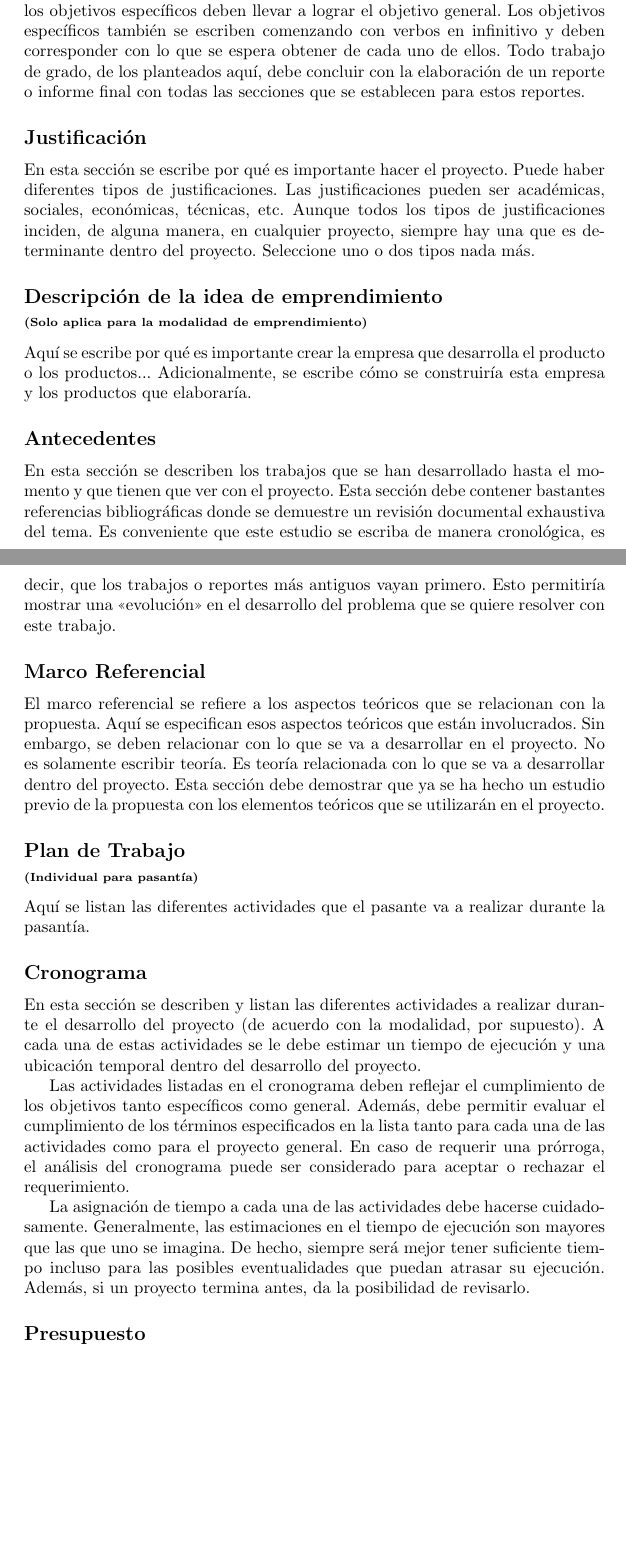
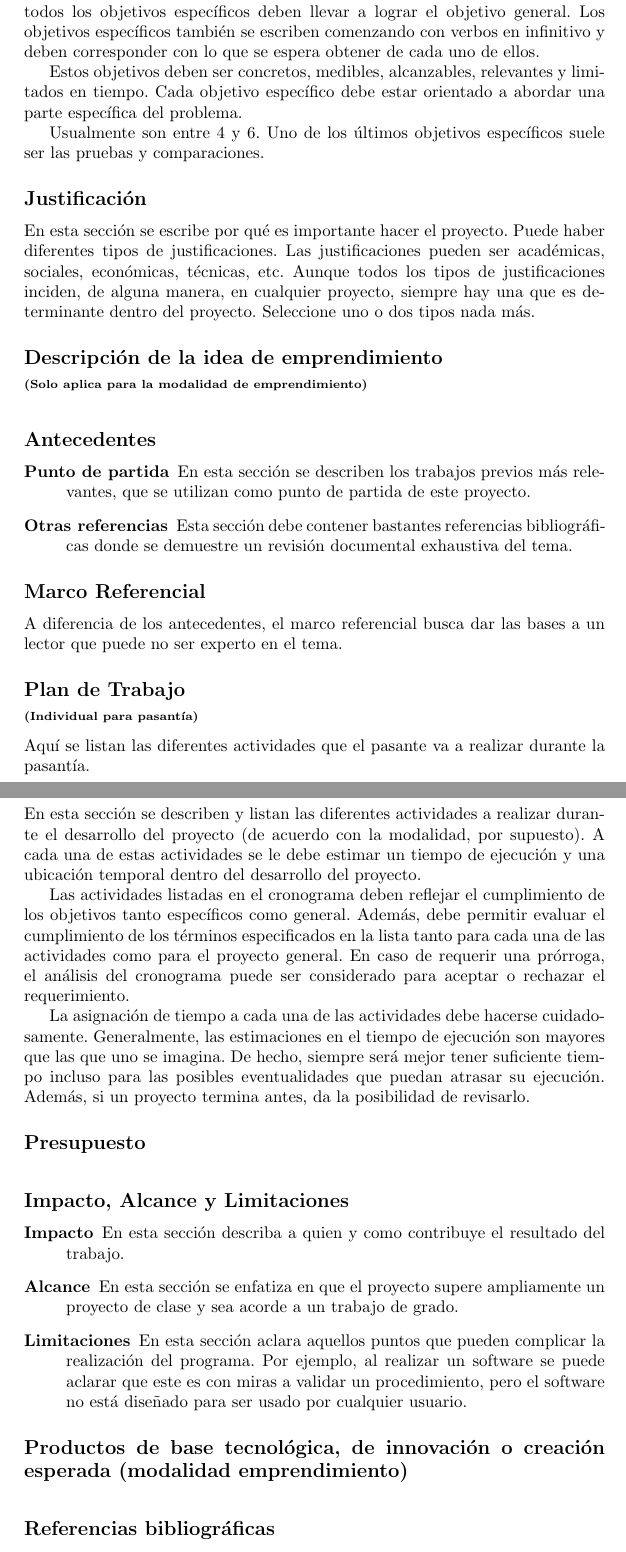
Before and after one commit to GerardoMunoz-UD/informacion_coordinacion, a LaTeX document (FormatoAnteproyectoLatex.tex): two parts of pages 3 and 4 of 4, joined at a grey line, cut so that both start at the same text, the shorter picture padded with empty space. Compiled offline with pdfLaTeX.

Commit message:
Update FormatoAnteproyectoLatex.tex

```diff
--- a/FormatoAnteproyectoLatex.tex
+++ b/FormatoAnteproyectoLatex.tex
@@ -62,18 +69,35 @@ Cuando la modalidad corresponde a un proyecto de investigación, también se deb
 
 \subsection*{Objetivos específicos}
-\noindent Aquí se listan los objetivos específicos que, en general, corresponden a diferentes etapas del desarrollo del proyecto. Ciertamente, la conjunción de todos los objetivos específicos deben llevar a lograr el objetivo general. Los objetivos específicos también se escriben comenzando con verbos en infinitivo y deben corresponder con lo que se espera obtener de cada uno de ellos. Todo trabajo de grado, de los planteados aquí, debe concluir con la elaboración de un reporte o informe final con todas las secciones que se establecen para estos reportes. % En general, un reporte final contiene una introducción, unos antencedentes, uno modelado del problema que se estudia o resuelve, una propuesta de solución consistente con el modelo del problema, la descripción de la implementación de la solución, las pruebas y resultados de las pruebas realizadas, las interpretaciones de los resultados, una discusión sobre estos resultados, unas conclusiones. Todo esto se construye en un documento que corresponde al reporte del trabajo realizado para cumplir con el proyecto.
+\noindent %Aquí se listan los objetivos específicos que, en general, !p0
+Corresponden a metas parciales del proyecto. Ciertamente, la conjunción de todos los objetivos específicos deben llevar a lograr el objetivo general. Los objetivos específicos también se escriben comenzando con verbos en infinitivo y deben corresponder con lo que se espera obtener de cada uno de ellos.
+
+Estos objetivos deben ser concretos, medibles, alcanzables, relevantes y limitados en tiempo. Cada objetivo específico debe estar orientado a abordar una parte específica del problema.
+
+Usualmente son entre 4 y 6. Uno de los últimos objetivos específicos suele ser las pruebas y comparaciones.
+
+
+%Todo trabajo de grado, de los planteados aquí, debe concluir con la elaboración de un reporte o informe final con todas las secciones que se establecen para estos reportes. % En general, un reporte final contiene una introducción, unos antencedentes, uno modelado del problema que se estudia o resuelve, una propuesta de solución consistente con el modelo del problema, la descripción de la implementación de la solución, las pruebas y resultados de las pruebas realizadas, las interpretaciones de los resultados, una discusión sobre estos resultados, unas conclusiones. Todo esto se construye en un documento que corresponde al reporte del trabajo realizado para cumplir con el proyecto.
 
 \subsection*{Justificación}
 \noindent En esta sección se escribe por qué es importante hacer el proyecto. Puede haber diferentes tipos de justificaciones. Las justificaciones pueden ser académicas, sociales, económicas, técnicas, etc. Aunque todos los tipos de justificaciones inciden, de alguna manera, en cualquier proyecto, siempre hay una que es determinante dentro del proyecto. Seleccione uno o dos tipos nada más. % Por ejemplo, un proyecto podría tener un propósito pedagógico (justificación académica); sin embargo, aunque podrían obtenerse beneficios económicos, no sería realmente el propósito obtener prototipos más baratos (justificación econónica). Esto hace que la meta del proyecto sea clara y las decisiones que se tomen están acordes con esta.
 
 \subsection*{Descripción de la idea de emprendimiento \\ {\scriptsize(Solo aplica para la modalidad de emprendimiento)}}
-\noindent Aquí se escribe por qué es importante crear la empresa que desarrolla el producto o los productos... Adicionalmente, se escribe cómo se construiría esta empresa y los productos que elaboraría.
+\noindent %Aquí se escribe por qué es importante crear la empresa que desarrolla el producto o los productos... Adicionalmente, se escribe cómo se construiría esta empresa y los productos que elaboraría.
 
 \subsection*{Antecedentes}
-\noindent En esta sección se describen los trabajos que se han desarrollado hasta el momento y que tienen que ver con el proyecto. Esta sección debe contener bastantes referencias bibliográficas donde se demuestre un revisión documental exhaustiva del tema. Es conveniente que este estudio se escriba de manera cronológica, es decir, que los trabajos o reportes más antiguos vayan primero. Esto permitiría mostrar una \guillemotleft evolución\guillemotright\ en el desarrollo del problema que se quiere resolver con este trabajo.
+
+\begin{description}
+\item[Punto de partida] En esta sección se describen los trabajos previos más  relevantes, que se utilizan como punto de partida de este proyecto.
+
+
+%han desarrollado hasta el momento y que tienen que ver con el proyecto.
+
+\item[Otras referencias] Esta sección debe contener bastantes referencias bibliográficas donde se demuestre un revisión documental exhaustiva del tema. %Es conveniente que este estudio se escriba de manera cronológica, es decir, que los trabajos o reportes más antiguos vayan primero. Esto permitiría mostrar una \guillemotleft evolución\guillemotright\ en el desarrollo del problema que se quiere resolver con este trabajo.
+\end{description}
+
 
 \subsection*{Marco Referencial}
-\noindent El marco referencial se refiere a los aspectos teóricos que se relacionan con la propuesta. Aquí se especifican esos aspectos teóricos que están involucrados. Sin embargo, se deben relacionar con lo que se va a desarrollar en el proyecto. No es solamente escribir teoría. Es teoría relacionada con lo que se va a desarrollar dentro del proyecto. Esta sección debe demostrar que ya se ha hecho un estudio previo de la propuesta con los elementos teóricos que se utilizarán en el proyecto.
+\noindent A diferencia de los antecedentes, el marco referencial busca dar las bases a un lector que puede  no ser experto en el tema. %El marco referencial se refiere a los aspectos teóricos que se relacionan con la propuesta. Aquí se especifican esos aspectos teóricos que están involucrados. Sin embargo, se deben relacionar con lo que se va a desarrollar en el proyecto. No es solamente escribir teoría. Es teoría relacionada con lo que se va a desarrollar dentro del proyecto. Esta sección debe demostrar que ya se ha hecho un estudio previo de la propuesta con los elementos teóricos que se utilizarán en el proyecto.
 
 \subsection*{Plan de Trabajo \\ {\scriptsize (Individual para pasantía)}}
 \noindent Aquí se listan las diferentes actividades que el pasante va a realizar durante la pasantía.
@@ -88,5 +112,20 @@ La asignación de tiempo a cada una de las actividades debe hacerse cuidadosamen
 \subsection*{Presupuesto}
 \noindent
 
+\subsection*{Impacto, Alcance y Limitaciones}
+\begin{description}
+\item[Impacto] En esta sección describa a quien y como contribuye el resultado del trabajo.
+\item[Alcance] En esta sección se enfatiza en que el proyecto supere ampliamente un proyecto de clase y sea acorde a un trabajo de grado.
+\item[Limitaciones] En esta sección aclara aquellos puntos que pueden complicar la realización del programa. Por ejemplo, al realizar un software se puede aclarar que este es con miras a validar un procedimiento, pero el software no está diseñado para ser usado por cualquier usuario.
+\end{description}
+
+
+
+\subsection*{Productos de base tecnológica, de innovación o creación esperada (modalidad emprendimiento)}
+\noindent
+
+\subsection*{Referencias bibliográficas}
+\noindent
+
 
 \end{document}
```
Also changed, not shown: FormatoAnteproyectoLatex.tex (17 more changed lines).
